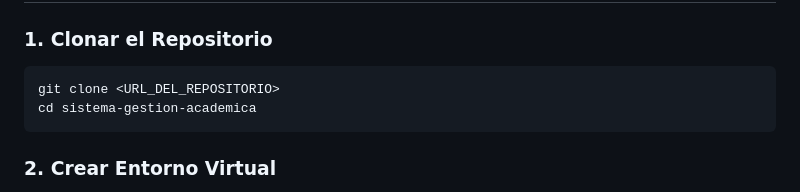
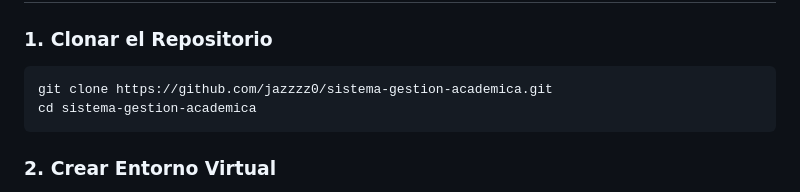
Before and after one commit to jazzzz0/sistema-gestion-academica, a Markdown page: README.md, the part around the change. GitHub-like rendering.

Commit message:
docs: actualizar README.md incluyendo url para clonar

````diff
--- a/README.md
+++ b/README.md
@@ -23,7 +23,7 @@ Antes de comenzar, asegúrate de tener instalado en tu sistema:
 ### 1. Clonar el Repositorio
 
 ```bash
-git clone <URL_DEL_REPOSITORIO>
+git clone https://github.com/jazzzz0/sistema-gestion-academica.git
 cd sistema-gestion-academica
 ```
 
````
